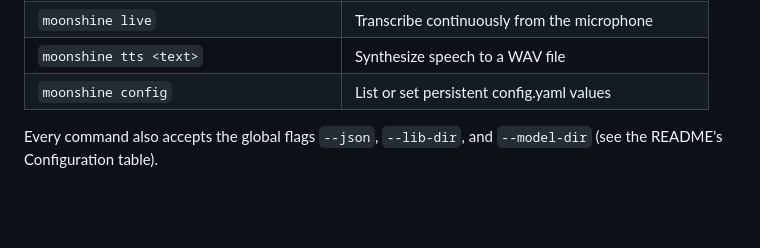
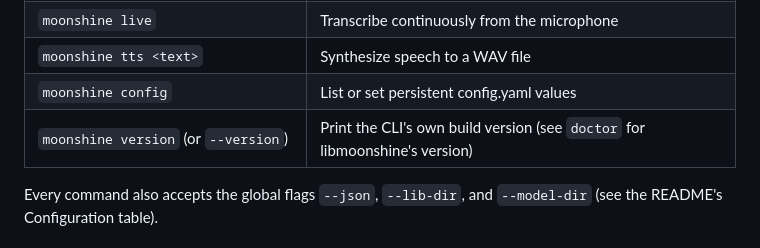
Before and after one commit to ghchinoy/moonshine-go, a Markdown page: docs/user-guide.md, the part around the change. GitHub-like rendering; blank space fills up the shorter version.

Commit message:
docs: mention moonshine version/--version in the commands table

```diff
--- a/docs/user-guide.md
+++ b/docs/user-guide.md
@@ -28,6 +28,7 @@ details -- this guide assumes you already have `bin/moonshine` built and
 | `moonshine live` | Transcribe continuously from the microphone |
 | `moonshine tts <text>` | Synthesize speech to a WAV file |
 | `moonshine config` | List or set persistent config.yaml values |
+| `moonshine version` (or `--version`) | Print the CLI's own build version (see `doctor` for libmoonshine's version) |
 
 Every command also accepts the global flags `--json`, `--lib-dir`, and
 `--model-dir` (see the README's Configuration table).
```
